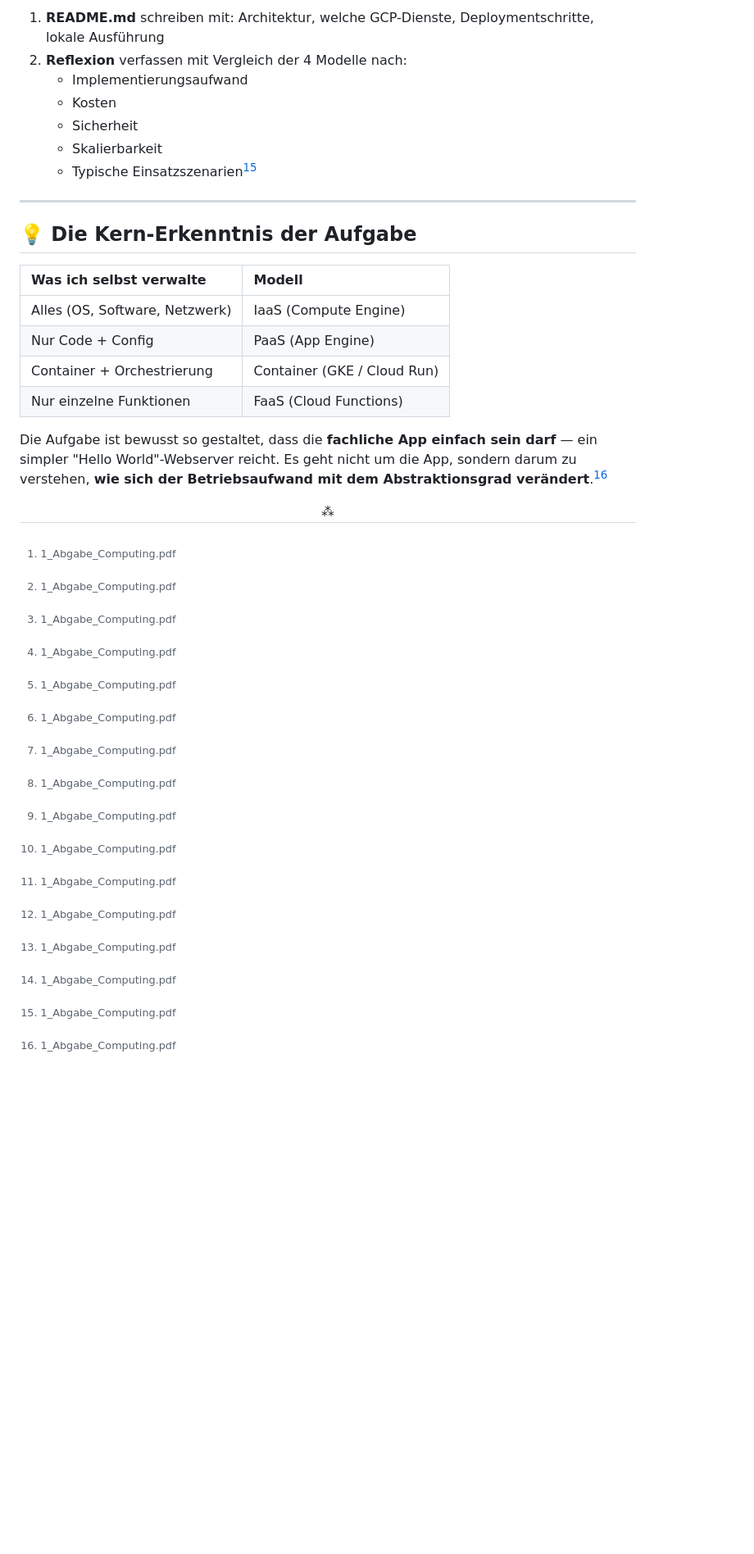
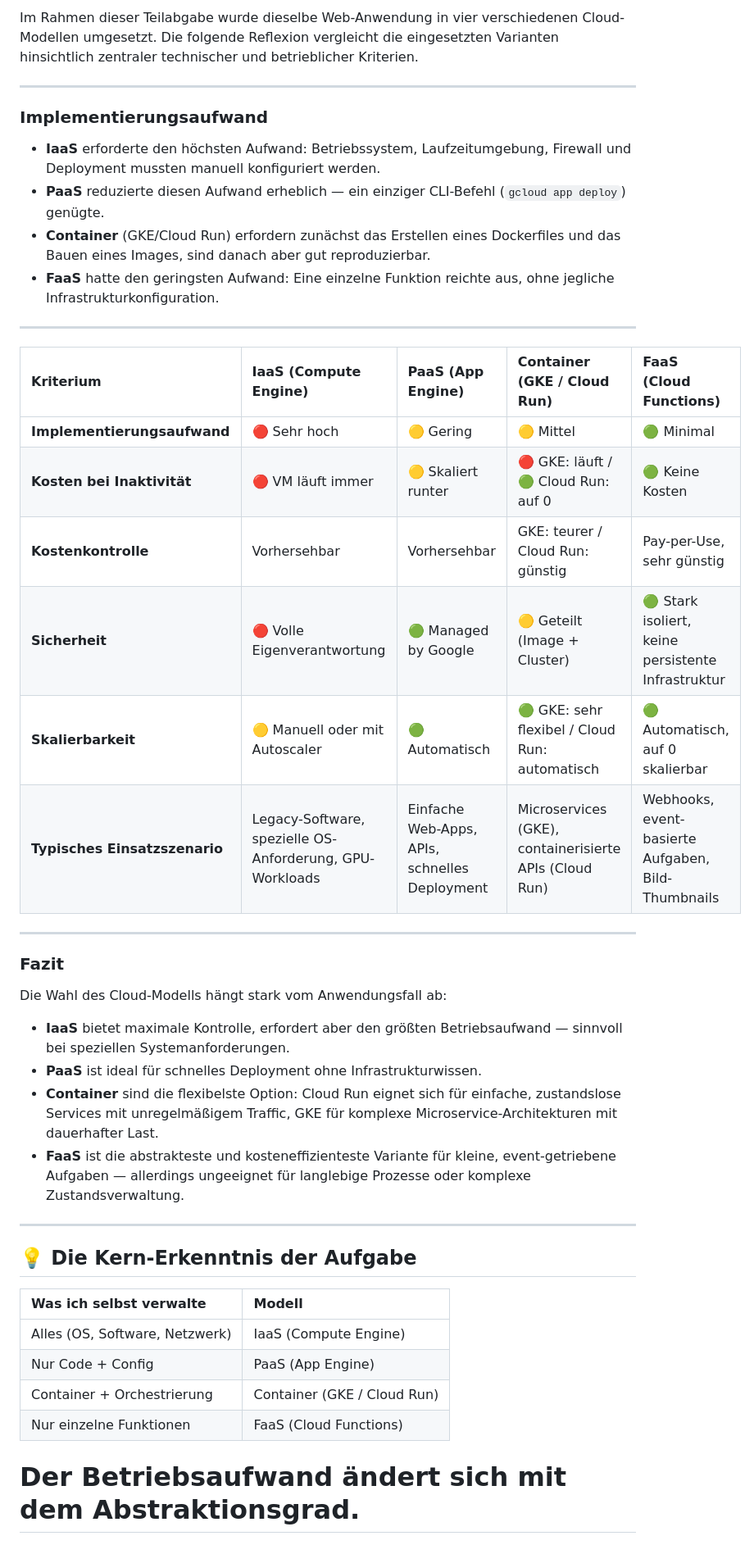
Before and after one commit to Paw-Soft/CloudAbgabe1, a Markdown page: README.md, the part around one of its changes. Shown at 82% size. GitHub-like rendering; blank space fills up the shorter version.

```diff
--- a/README.md
+++ b/README.md
@@ -126,11 +114,38 @@ Das ist ein bewertetes Pflichtbestandteil.[^1]
 
-1. **README.md** schreiben mit: Architektur, welche GCP-Dienste, Deploymentschritte, lokale Ausführung
-2. **Reflexion** verfassen mit Vergleich der 4 Modelle nach:
-    - Implementierungsaufwand
-    - Kosten
-    - Sicherheit
-    - Skalierbarkeit
-    - Typische Einsatzszenarien[^1]
+Im Rahmen dieser Teilabgabe wurde dieselbe Web-Anwendung in vier verschiedenen Cloud-Modellen umgesetzt. Die folgende Reflexion vergleicht die eingesetzten Varianten hinsichtlich zentraler technischer und betrieblicher Kriterien.
+
+***
+
+### Implementierungsaufwand
+
+* **IaaS** erforderte den höchsten Aufwand: Betriebssystem, Laufzeitumgebung, Firewall und Deployment mussten manuell konfiguriert werden.
+* **PaaS** reduzierte diesen Aufwand erheblich — ein einziger CLI-Befehl (`gcloud app deploy`) genügte.
+* **Container** (GKE/Cloud Run) erfordern zunächst das Erstellen eines Dockerfiles und das Bauen eines Images, sind danach aber gut reproduzierbar.
+* **FaaS** hatte den geringsten Aufwand: Eine einzelne Funktion reichte aus, ohne jegliche Infrastrukturkonfiguration.
+
+
+
+***
+
+| Kriterium | IaaS (Compute Engine) | PaaS (App Engine) | Container (GKE / Cloud Run) | FaaS (Cloud Functions) |
+| :-- | :-- | :-- | :-- | :-- |
+| **Implementierungsaufwand** | 🔴 Sehr hoch | 🟡 Gering | 🟡 Mittel | 🟢 Minimal |
+| **Kosten bei Inaktivität** | 🔴 VM läuft immer | 🟡 Skaliert runter | 🔴 GKE: läuft / 🟢 Cloud Run: auf 0 | 🟢 Keine Kosten |
+| **Kostenkontrolle** | Vorhersehbar | Vorhersehbar | GKE: teurer / Cloud Run: günstig | Pay-per-Use, sehr günstig |
+| **Sicherheit** | 🔴 Volle Eigenverantwortung | 🟢 Managed by Google | 🟡 Geteilt (Image + Cluster) | 🟢 Stark isoliert, keine persistente Infrastruktur |
+| **Skalierbarkeit** | 🟡 Manuell oder mit Autoscaler | 🟢 Automatisch | 🟢 GKE: sehr flexibel / Cloud Run: automatisch | 🟢 Automatisch, auf 0 skalierbar |
+| **Typisches Einsatzszenario** | Legacy-Software, spezielle OS-Anforderung, GPU-Workloads | Einfache Web-Apps, APIs, schnelles Deployment | Microservices (GKE), containerisierte APIs (Cloud Run) | Webhooks, event-basierte Aufgaben, Bild-Thumbnails |
+
+
+***
+
+### Fazit
+
+Die Wahl des Cloud-Modells hängt stark vom Anwendungsfall ab:
+* **IaaS** bietet maximale Kontrolle, erfordert aber den größten Betriebsaufwand — sinnvoll bei speziellen Systemanforderungen.
+* **PaaS** ist ideal für schnelles Deployment ohne Infrastrukturwissen.
+* **Container** sind die flexibelste Option: Cloud Run eignet sich für einfache, zustandslose Services mit unregelmäßigem Traffic, GKE für komplexe Microservice-Architekturen mit dauerhafter Last.
+* **FaaS** ist die abstrakteste und kosteneffizienteste Variante für kleine, event-getriebene Aufgaben — allerdings ungeeignet für langlebige Prozesse oder komplexe Zustandsverwaltung.
 
 ***
 
@@ -143,8 +158,4 @@ Das ist ein bewertetes Pflichtbestandteil.[^1]
 | Container + Orchestrierung | Container (GKE / Cloud Run) |
 | Nur einzelne Funktionen | FaaS (Cloud Functions) |
 
-Die Aufgabe ist bewusst so gestaltet, dass die **fachliche App einfach sein darf** — ein simpler "Hello World"-Webserver reicht. Es geht nicht um die App, sondern darum zu verstehen, **wie sich der Betriebsaufwand mit dem Abstraktionsgrad verändert**.[^1]
-
-<div align="center">⁂</div>
-
-[^1]: 1_Abgabe_Computing.pdf
+# **Der Betriebsaufwand ändert sich mit dem Abstraktionsgrad.**
```
Also changed, not shown: other parts of README.md (+24 -36 lines), Gib mir eine Schritt für Schritt Anleitung wie ich.md (deleted, +0 -161 lines).
